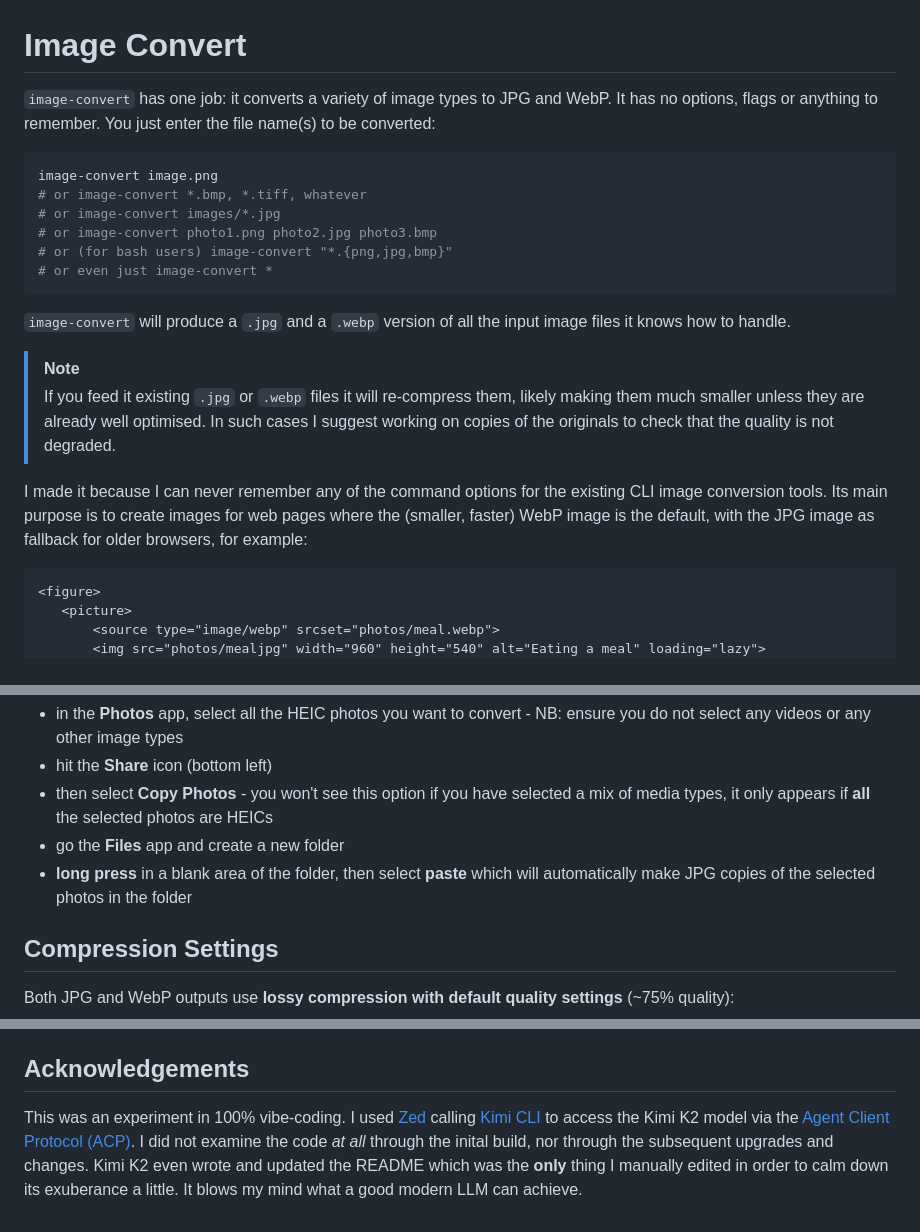
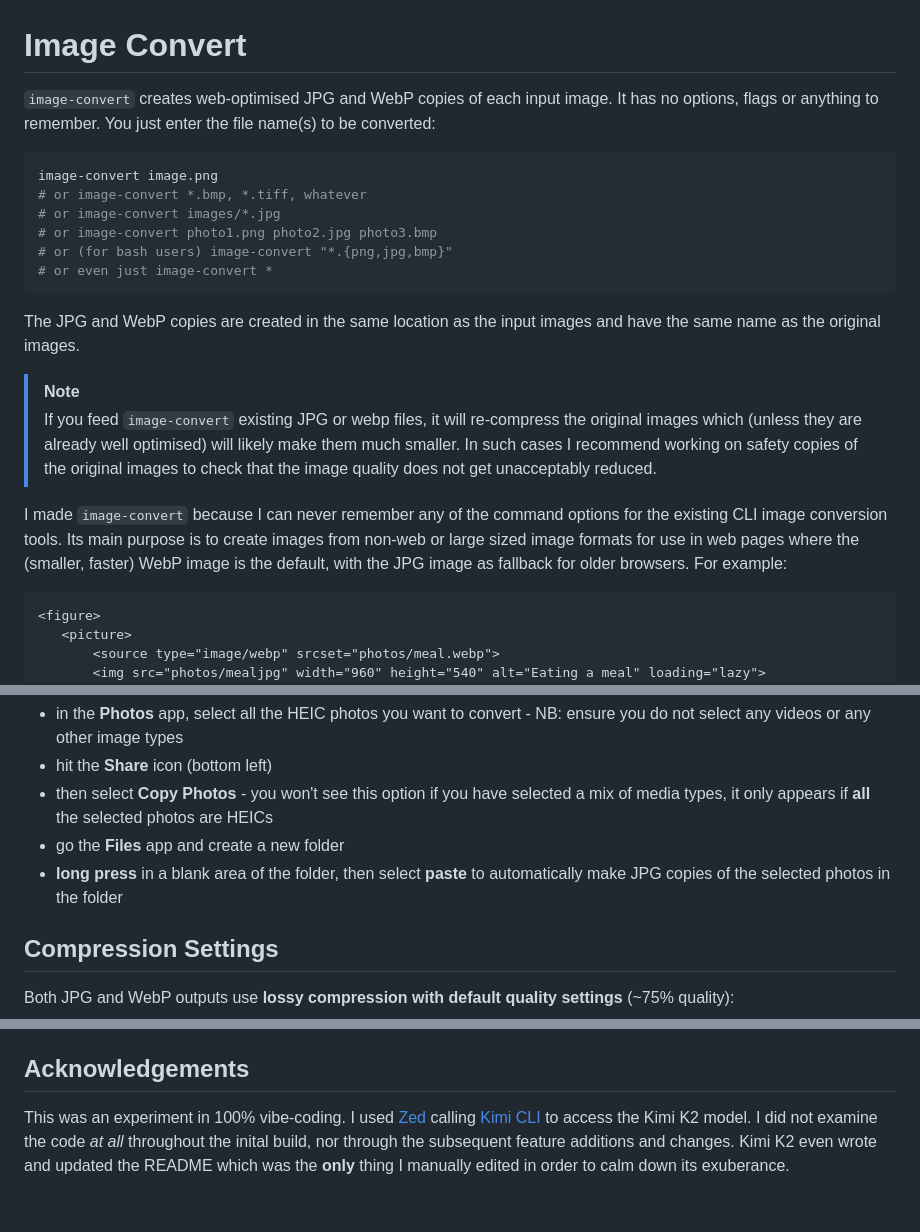
Before and after one commit to bobosola/Image-convert, a Markdown page: README.MD, 3 parts joined by grey strips. Drawn GitHub-style.

````diff
--- a/README.MD
+++ b/README.MD
@@ -1,6 +1,6 @@
 # Image Convert
 
-`image-convert` has one job: it converts a variety of image types to JPG and WebP. It has no options, flags or anything to remember. You just enter the file name(s) to be converted:
+`image-convert` creates web-optimised JPG and WebP copies of each input image. It has no options, flags or anything to remember. You just enter the file name(s) to be converted:
 
 ```bash
 image-convert image.png
@@ -10,12 +10,12 @@ image-convert image.png
 # or (for bash users) image-convert "*.{png,jpg,bmp}"
 # or even just image-convert *
 ```
-`image-convert` will produce a `.jpg` and  a `.webp` version of all the input image files it knows how to handle.
+The JPG and WebP copies are created in the same location as the input images and have the same name as the original images.
 
 > [!NOTE]
-> If you feed it existing `.jpg` or `.webp` files it will re-compress them, likely making them much smaller unless they are already well optimised. In such cases I suggest working on copies of the originals to check that the quality is not degraded.
+> If you feed `image-convert` existing JPG or webp files, it will re-compress the original images which (unless they are already well optimised) will likely make them much smaller. In such cases I recommend working on safety copies of the original images to check that the image quality does not get unacceptably reduced.
 
-I made it because I can never remember any of the command options for the existing CLI image conversion tools. Its main purpose is to create images for web pages where the (smaller, faster) WebP image is the default, with the JPG image as fallback for older browsers, for example:
+I made `image-convert` because I can never remember any of the command options for the existing CLI image conversion tools. Its main purpose is to create images from non-web or large sized image formats for use in web pages where the (smaller, faster) WebP image is the default, with the JPG image as fallback for older browsers. For example:
 
 ```HTML
 <figure>
@@ -46,7 +46,7 @@ A notable unsupported file type is HEIF/HEIC images from Apple devices. But such
  - hit the **Share** icon (bottom left)
  - then select **Copy Photos** - you won't see this option if you have selected a mix of media types, it only appears if **all** the selected photos are HEICs
  - go the **Files** app and create a new folder
- - **long press** in a blank area of the folder, then select **paste** which will automatically make JPG copies of the selected photos in the folder
+ - **long press** in a blank area of the folder, then select **paste** to automatically make JPG copies of the selected photos in the folder
 
 
 ## Compression Settings
@@ -88,4 +88,4 @@ The binary will be available at `target/release/image-convert`.
 
 ## Acknowledgements
 
-This was an experiment in 100% vibe-coding. I used [Zed](https://zed.dev) calling  [Kimi CLI](https://github.com/MoonshotAI/kimi-cli) to access the Kimi K2 model via the [Agent Client Protocol (ACP)](https://zed.dev/acp). I did not examine the code _at all_ through the inital build, nor through the subsequent upgrades and changes. Kimi K2 even wrote and updated the README which was the **only** thing I manually edited in order to calm down its exuberance a little. It blows my mind what a good modern LLM can achieve.
+This was an experiment in 100% vibe-coding. I used [Zed](https://zed.dev) calling  [Kimi CLI](https://github.com/MoonshotAI/kimi-cli) to access the Kimi K2 model. I did not examine the code _at all_ throughout the inital build, nor through the subsequent feature additions and changes. Kimi K2 even wrote and updated the README which was the **only** thing I manually edited in order to calm down its exuberance.
````
